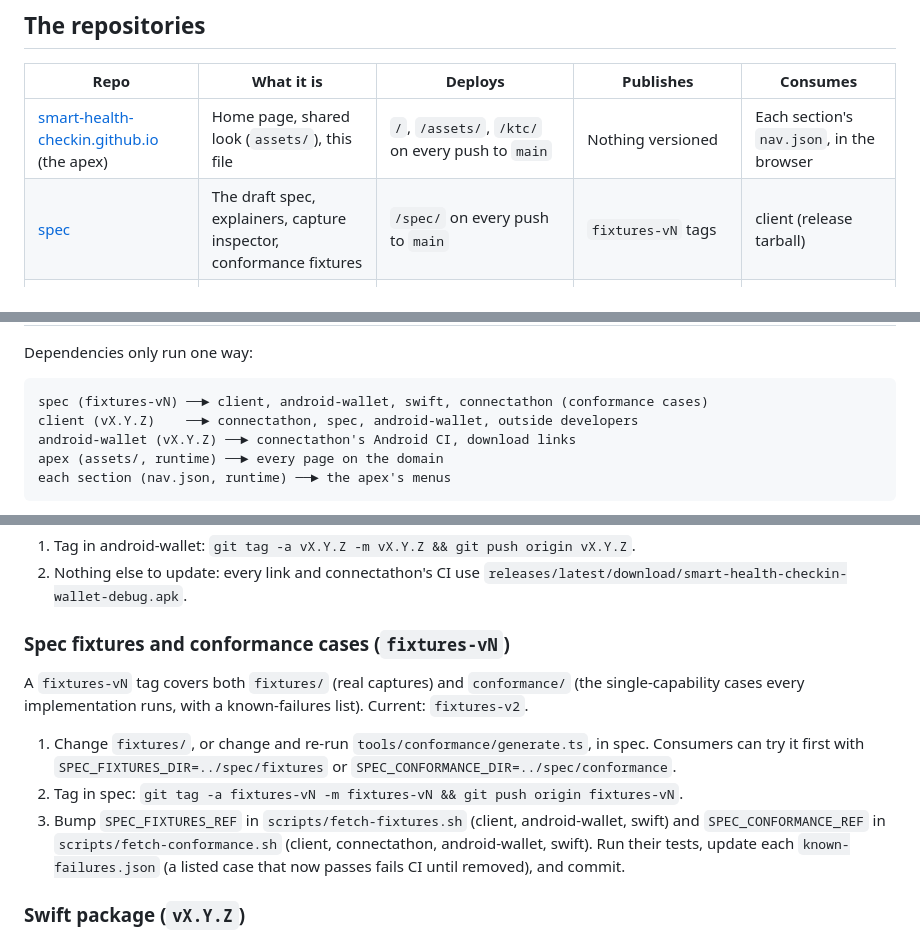
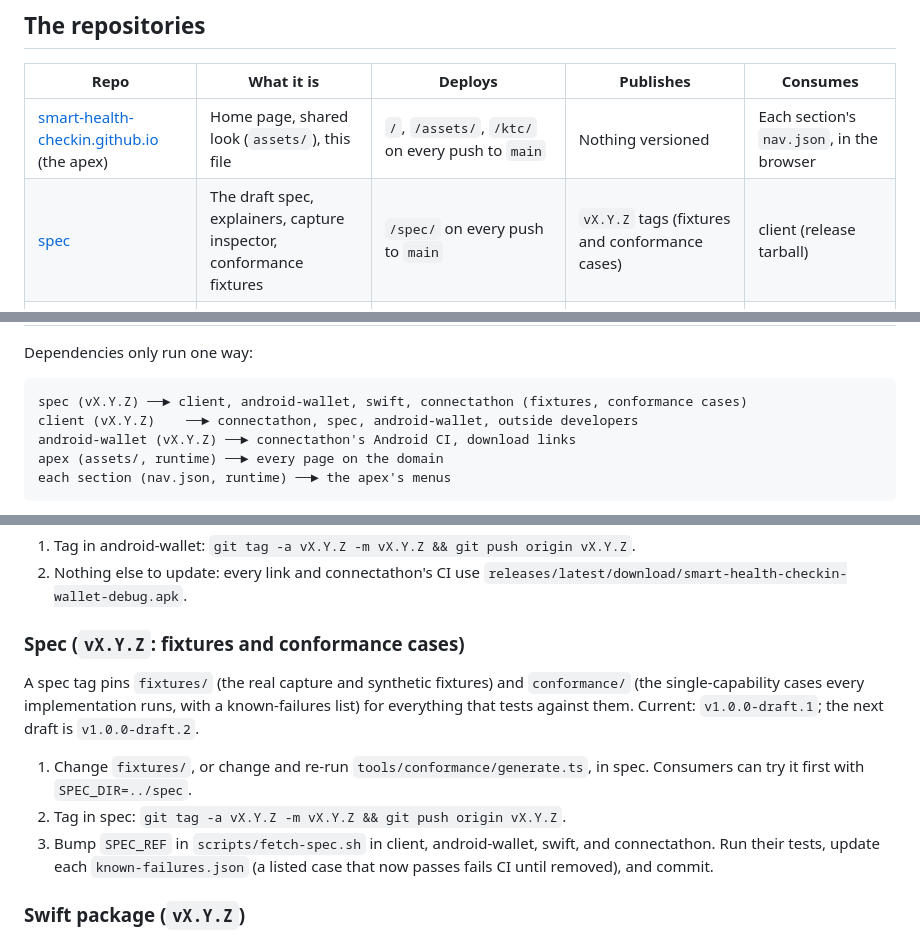
Before and after one commit to smart-health-checkin/smart-health-checkin.github.io, a Markdown page: MAINTAINING.md, 3 parts joined by grey strips. Drawn GitHub-style.

Commit message:
MAINTAINING: the spec is pinned by vX.Y.Z tags through SPEC_REF
The fixtures-vN tags and the four SPEC_FIXTURES/SPEC_CONFORMANCE variables are
gone: consumers pin a spec tag (now v1.0.0-draft.1) with SPEC_REF in
scripts/fetch-spec.sh.

Co-Authored-By: Claude Opus 5.5 <noreply@anthropic.com>
Claude-Session: https://claude.ai/code/session_01JoaybTAMdCKPNzWK1khZsw

````diff
--- a/MAINTAINING.md
+++ b/MAINTAINING.md
@@ -10,7 +10,7 @@ repositories.
 | Repo | What it is | Deploys | Publishes | Consumes |
 | --- | --- | --- | --- | --- |
 | [smart-health-checkin.github.io](https://github.com/smart-health-checkin/smart-health-checkin.github.io) (the apex) | Home page, shared look (`assets/`), this file | `/`, `/assets/`, `/ktc/` on every push to `main` | Nothing versioned | Each section's `nav.json`, in the browser |
-| [spec](https://github.com/smart-health-checkin/spec) | The draft spec, explainers, capture inspector, conformance fixtures | `/spec/` on every push to `main` | `fixtures-vN` tags | client (release tarball) |
+| [spec](https://github.com/smart-health-checkin/spec) | The draft spec, explainers, capture inspector, conformance fixtures | `/spec/` on every push to `main` | `vX.Y.Z` tags (fixtures and conformance cases) | client (release tarball) |
 | [client](https://github.com/smart-health-checkin/client) | The JavaScript library, its docs and demos | `/client/` on every push to `main`, and after every release | `vX.Y.Z` GitHub releases: npm tarball plus hosted bundles | spec fixtures (tag) |
 | [connectathon](https://github.com/smart-health-checkin/connectathon) | Scenarios, Testing EHR, testing wallet, participant registry, results | `/connectathon/` on push to `main`, hourly, and on issue changes | Nothing versioned | client (release tarball), the Android APK (latest release) |
 | [android-wallet](https://github.com/smart-health-checkin/android-wallet) | The reference Android wallet | Nothing | `vX.Y.Z` GitHub releases: the APK | spec fixtures (tag), client (release tarball, for test vectors) |
@@ -20,7 +20,7 @@ repositories.
 Dependencies only run one way:
 
 ```
-spec (fixtures-vN) ──► client, android-wallet, swift, connectathon (conformance cases)
+spec (vX.Y.Z) ──► client, android-wallet, swift, connectathon (fixtures, conformance cases)
 client (vX.Y.Z)    ──► connectathon, spec, android-wallet, outside developers
 android-wallet (vX.Y.Z) ──► connectathon's Android CI, download links
 apex (assets/, runtime) ──► every page on the domain
@@ -77,21 +77,19 @@ so a missed pin shows up before deploy.
 2. Nothing else to update: every link and connectathon's CI use
    `releases/latest/download/smart-health-checkin-wallet-debug.apk`.
 
-### Spec fixtures and conformance cases (`fixtures-vN`)
+### Spec (`vX.Y.Z`: fixtures and conformance cases)
 
-A `fixtures-vN` tag covers both `fixtures/` (real captures) and
+A spec tag pins `fixtures/` (the real capture and synthetic fixtures) and
 `conformance/` (the single-capability cases every implementation runs, with a
-known-failures list). Current: `fixtures-v2`.
+known-failures list) for everything that tests against them. Current:
+`v1.0.0-draft.1`; the next draft is `v1.0.0-draft.2`.
 
 1. Change `fixtures/`, or change and re-run `tools/conformance/generate.ts`,
-   in spec. Consumers can try it first with `SPEC_FIXTURES_DIR=../spec/fixtures`
-   or `SPEC_CONFORMANCE_DIR=../spec/conformance`.
-2. Tag in spec: `git tag -a fixtures-vN -m fixtures-vN && git push origin fixtures-vN`.
-3. Bump `SPEC_FIXTURES_REF` in `scripts/fetch-fixtures.sh` (client,
-   android-wallet, swift) and `SPEC_CONFORMANCE_REF` in
-   `scripts/fetch-conformance.sh` (client, connectathon, android-wallet,
-   swift). Run their tests, update each `known-failures.json` (a listed case
-   that now passes fails CI until removed), and commit.
+   in spec. Consumers can try it first with `SPEC_DIR=../spec`.
+2. Tag in spec: `git tag -a vX.Y.Z -m vX.Y.Z && git push origin vX.Y.Z`.
+3. Bump `SPEC_REF` in `scripts/fetch-spec.sh` in client, android-wallet,
+   swift, and connectathon. Run their tests, update each `known-failures.json`
+   (a listed case that now passes fails CI until removed), and commit.
 
 ### Swift package (`vX.Y.Z`)
 
````
